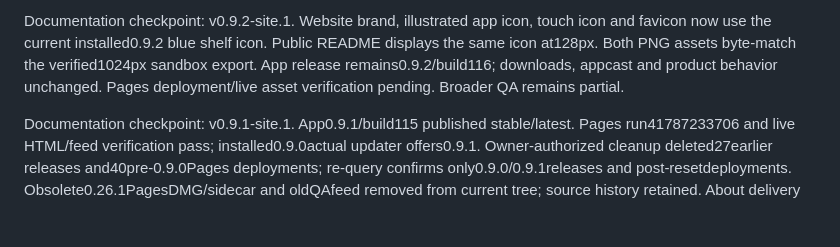
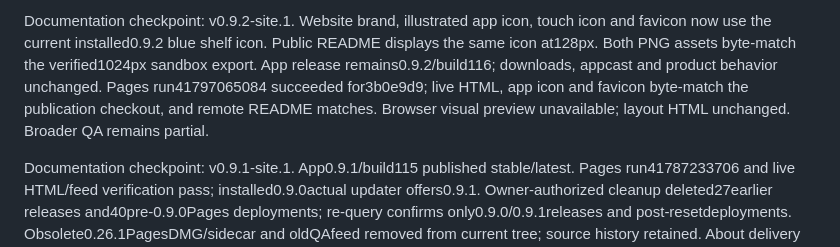
Before and after one commit to WEBServices-ORG/update-shelf-releases, a Markdown page: STATE.md, the part around the change. Drawn GitHub-style; blank space fills up the shorter version.

Commit message:
docs: record live icon deployment verification

```diff
--- a/STATE.md
+++ b/STATE.md
@@ -1,4 +1,4 @@
-Documentation checkpoint: v0.9.2-site.1. Website brand, illustrated app icon, touch icon and favicon now use the current installed0.9.2 blue shelf icon. Public README displays the same icon at128px. Both PNG assets byte-match the verified1024px sandbox export. App release remains0.9.2/build116; downloads, appcast and product behavior unchanged. Pages deployment/live asset verification pending. Broader QA remains partial.
+Documentation checkpoint: v0.9.2-site.1. Website brand, illustrated app icon, touch icon and favicon now use the current installed0.9.2 blue shelf icon. Public README displays the same icon at128px. Both PNG assets byte-match the verified1024px sandbox export. App release remains0.9.2/build116; downloads, appcast and product behavior unchanged. Pages run41797065084 succeeded for3b0e9d9; live HTML, app icon and favicon byte-match the publication checkout, and remote README matches. Browser visual preview unavailable; layout HTML unchanged. Broader QA remains partial.
 
 Documentation checkpoint: v0.9.1-site.1. App0.9.1/build115 published stable/latest. Pages run41787233706 and live HTML/feed verification pass; installed0.9.0actual updater offers0.9.1. Owner-authorized cleanup deleted27earlier releases and40pre-0.9.0Pages deployments; re-query confirms only0.9.0/0.9.1releases and post-resetdeployments. Obsolete0.26.1PagesDMG/sidecar and oldQAfeed removed from current tree; source history retained. About delivery complete; broader QA partial.
 
```
